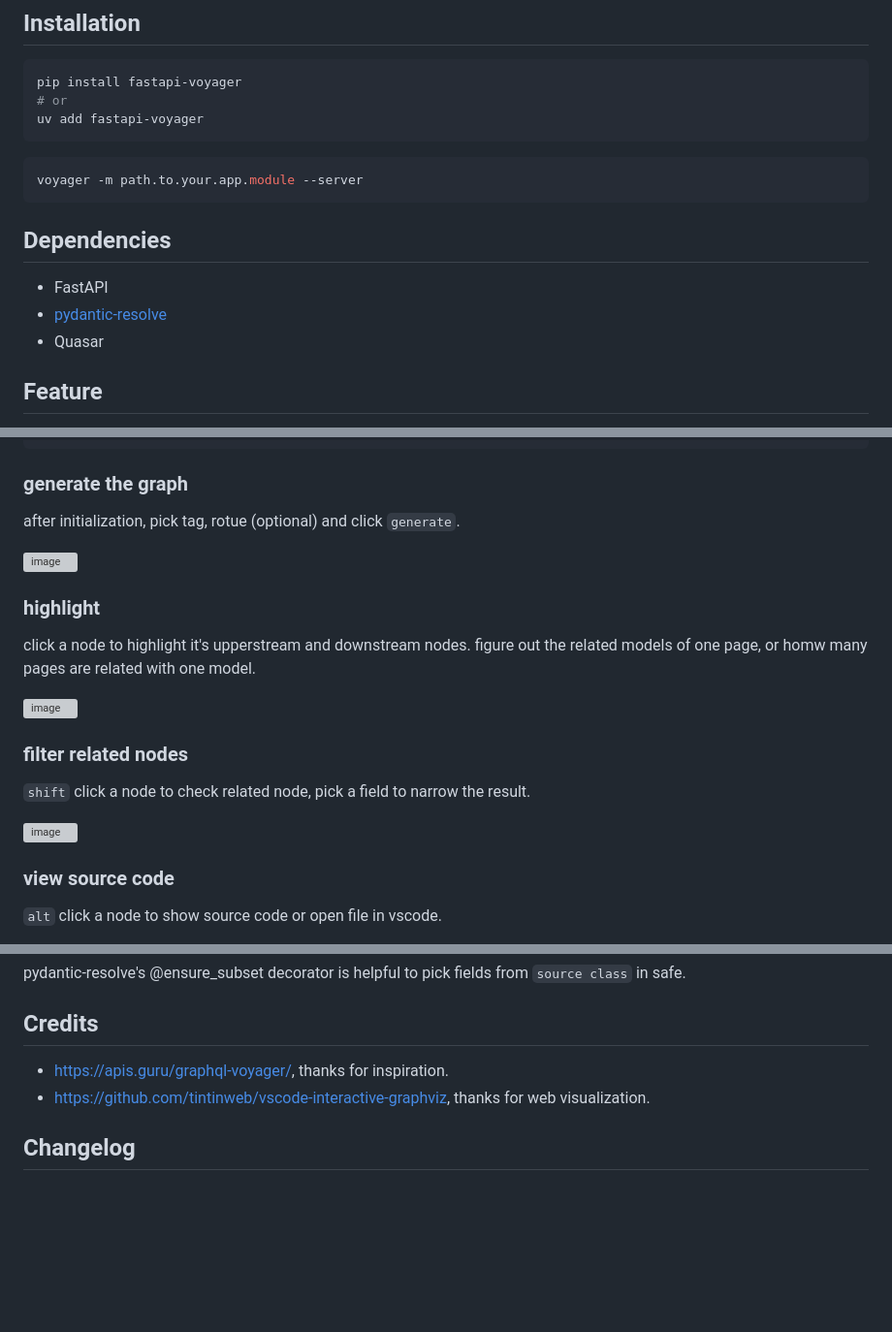
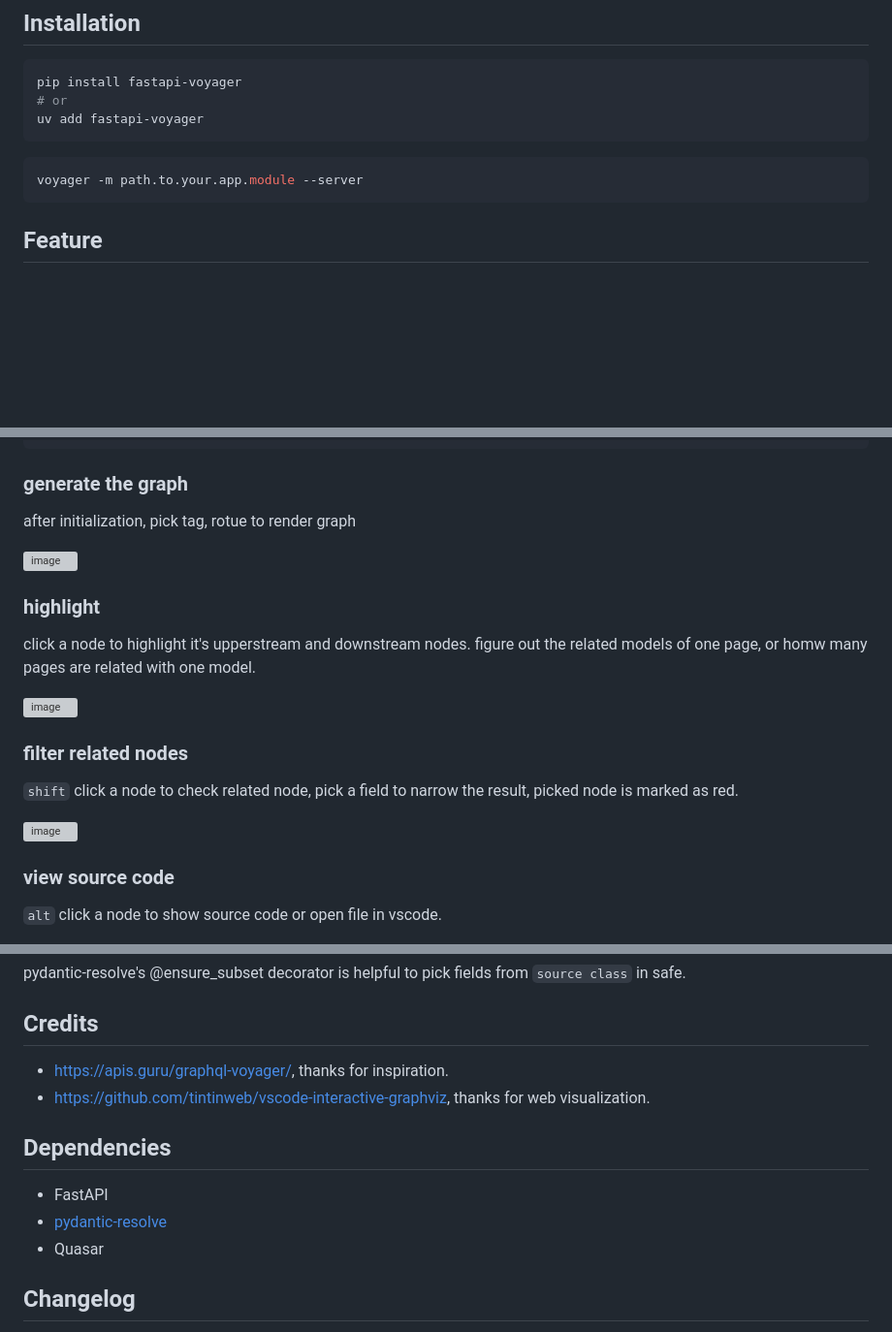
Before and after one commit to allmonday/fastapi-voyager, a Markdown page: README.md, 3 parts joined by grey strips. Shown: that part at 97% size. GitHub-like rendering; blank space fills up the shorter version; grey boxes are pictures that could not be loaded.

Commit message:
Refactor README for better structure and clarity
Updated README.md to improve formatting and content clarity.

````diff
--- a/README.md
+++ b/README.md
@@ -24,12 +19,6 @@ uv add fastapi-voyager
 ```shell
 voyager -m path.to.your.app.module --server
 ```
-
-## Dependencies
-
-- FastAPI
-- [pydantic-resolve](https://github.com/allmonday/pydantic-resolve)
-- Quasar
 
 
 ## Feature
@@ -53,5 +42,5 @@ voyager -m tests.demo
 ```
 
 ### generate the graph
-after initialization, pick tag, rotue (optional) and click `generate`.
+after initialization, pick tag, rotue to render graph
 
@@ -63,5 +52,5 @@ click a node to highlight it's upperstream and downstream nodes. figure out the
 <img width="1485" height="616" alt="image" style="border: 1px solid #aaa" src="https://github.com/user-attachments/assets/70c4095f-86c7-45da-a6f0-fd41ac645813" />
 
 ### filter related nodes
-`shift` click a node to check related node, pick a field to narrow the result.
+`shift` click a node to check related node, pick a field to narrow the result, picked node is marked as red.
 
@@ -226,6 +215,13 @@ pydantic-resolve's @ensure_subset decorator is helpful to pick fields from `sour
 - https://github.com/tintinweb/vscode-interactive-graphviz, thanks for web visualization.
 
 
+## Dependencies
+
+- FastAPI
+- [pydantic-resolve](https://github.com/allmonday/pydantic-resolve)
+- Quasar
+
+
 ## Changelog
 
 - 0.9:
````
Also changed, not shown: other parts of README.md (+4 -9 lines).
